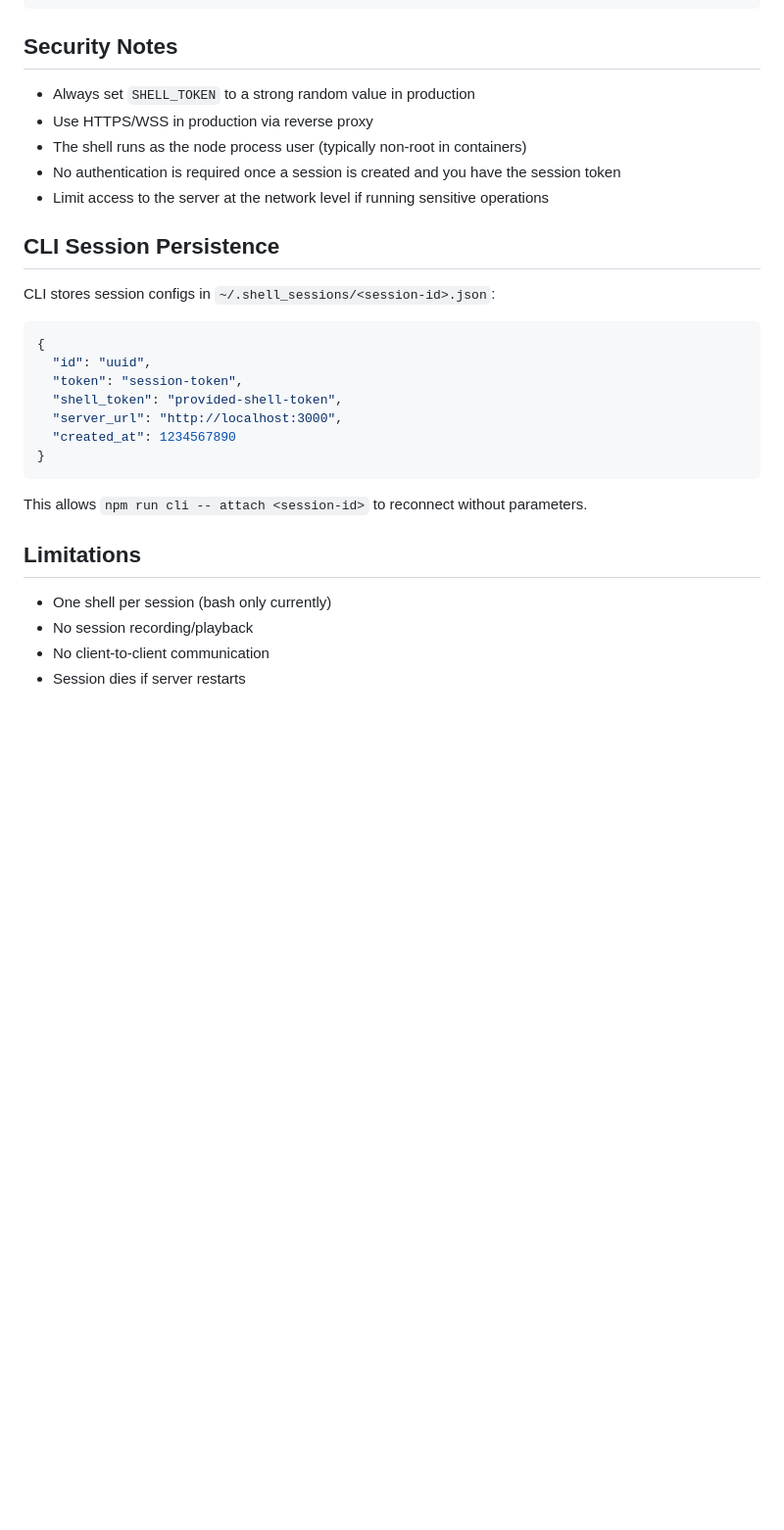
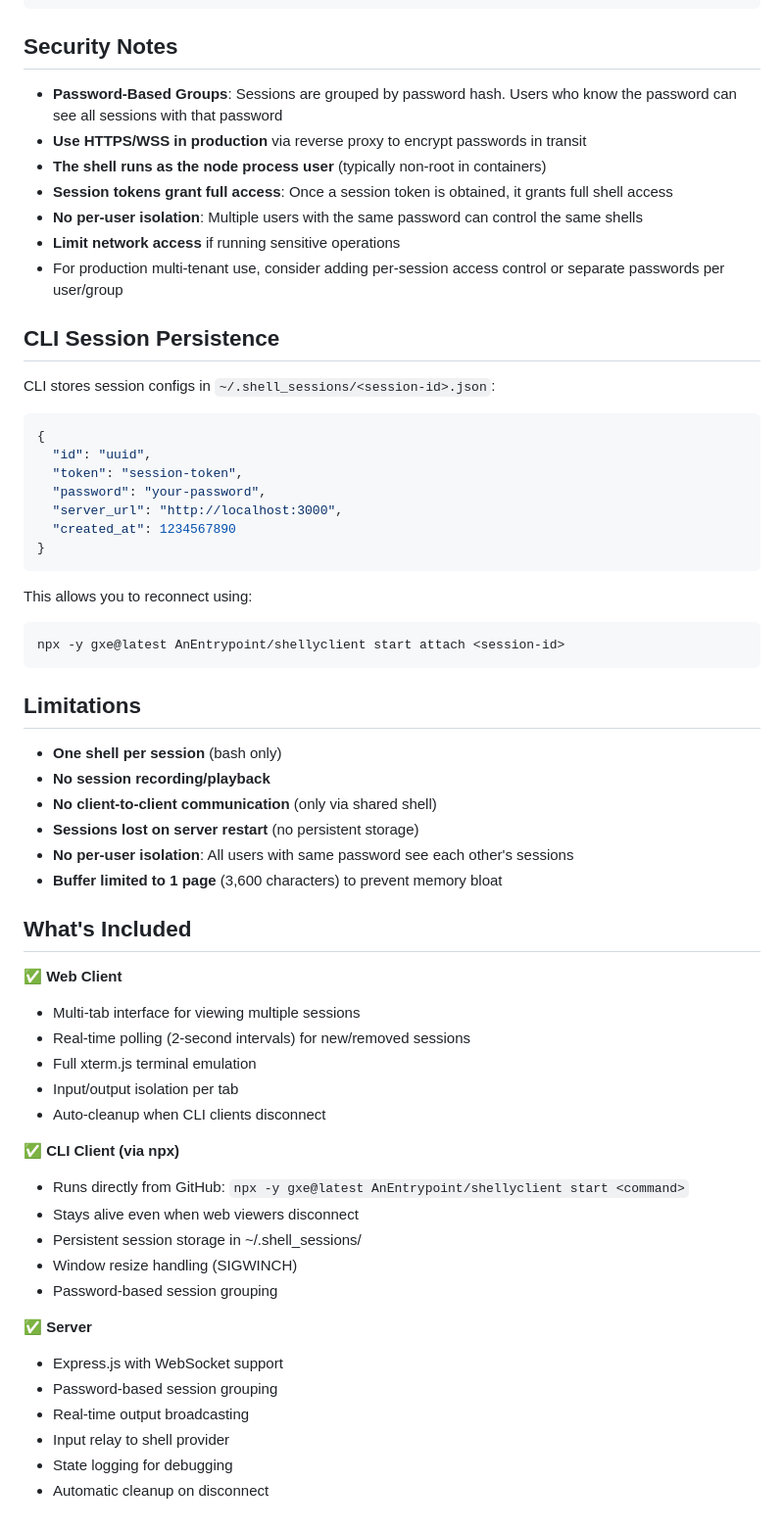
Before and after one commit to AnEntrypoint/shelly, a Markdown page: README.md, the part around one of its changes. Shown at 98% size. Rendered like a GitHub page; blank space fills up the shorter version.

````diff
--- a/README.md
+++ b/README.md
@@ -229,11 +251,13 @@ All state changes are logged to stdout in JSON format for debugging:
 
 ## Security Notes
 
-- Always set `SHELL_TOKEN` to a strong random value in production
-- Use HTTPS/WSS in production via reverse proxy
-- The shell runs as the node process user (typically non-root in containers)
-- No authentication is required once a session is created and you have the session token
-- Limit access to the server at the network level if running sensitive operations
+- **Password-Based Groups**: Sessions are grouped by password hash. Users who know the password can see all sessions with that password
+- **Use HTTPS/WSS in production** via reverse proxy to encrypt passwords in transit
+- **The shell runs as the node process user** (typically non-root in containers)
+- **Session tokens grant full access**: Once a session token is obtained, it grants full shell access
+- **No per-user isolation**: Multiple users with the same password can control the same shells
+- **Limit network access** if running sensitive operations
+- For production multi-tenant use, consider adding per-session access control or separate passwords per user/group
 
 ## CLI Session Persistence
 
@@ -243,17 +267,46 @@ CLI stores session configs in `~/.shell_sessions/<session-id>.json`:
 {
   "id": "uuid",
   "token": "session-token",
-  "shell_token": "provided-shell-token",
+  "password": "your-password",
   "server_url": "http://localhost:3000",
   "created_at": 1234567890
 }
 ```
 
-This allows `npm run cli -- attach <session-id>` to reconnect without parameters.
+This allows you to reconnect using:
+```bash
+npx -y gxe@latest AnEntrypoint/shellyclient start attach <session-id>
+```
 
 ## Limitations
 
-- One shell per session (bash only currently)
-- No session recording/playback
-- No client-to-client communication
-- Session dies if server restarts
+- **One shell per session** (bash only)
+- **No session recording/playback**
+- **No client-to-client communication** (only via shared shell)
+- **Sessions lost on server restart** (no persistent storage)
+- **No per-user isolation**: All users with same password see each other's sessions
+- **Buffer limited to 1 page** (3,600 characters) to prevent memory bloat
+
+## What's Included
+
+✅ **Web Client**
+- Multi-tab interface for viewing multiple sessions
+- Real-time polling (2-second intervals) for new/removed sessions
+- Full xterm.js terminal emulation
+- Input/output isolation per tab
+- Auto-cleanup when CLI clients disconnect
+
+✅ **CLI Client (via npx)**
+- Runs directly from GitHub: `npx -y gxe@latest AnEntrypoint/shellyclient start <command>`
+- Stays alive even when web viewers disconnect
+- Persistent session storage in ~/.shell_sessions/
+- Window resize handling (SIGWINCH)
+- Password-based session grouping
+
+✅ **Server**
+- Express.js with WebSocket support
+- Password-based session grouping
+- Real-time output broadcasting
+- Input relay to shell provider
+- State logging for debugging
+- Automatic cleanup on disconnect
````
Also changed, not shown: other parts of README.md (+74 -52 lines).
